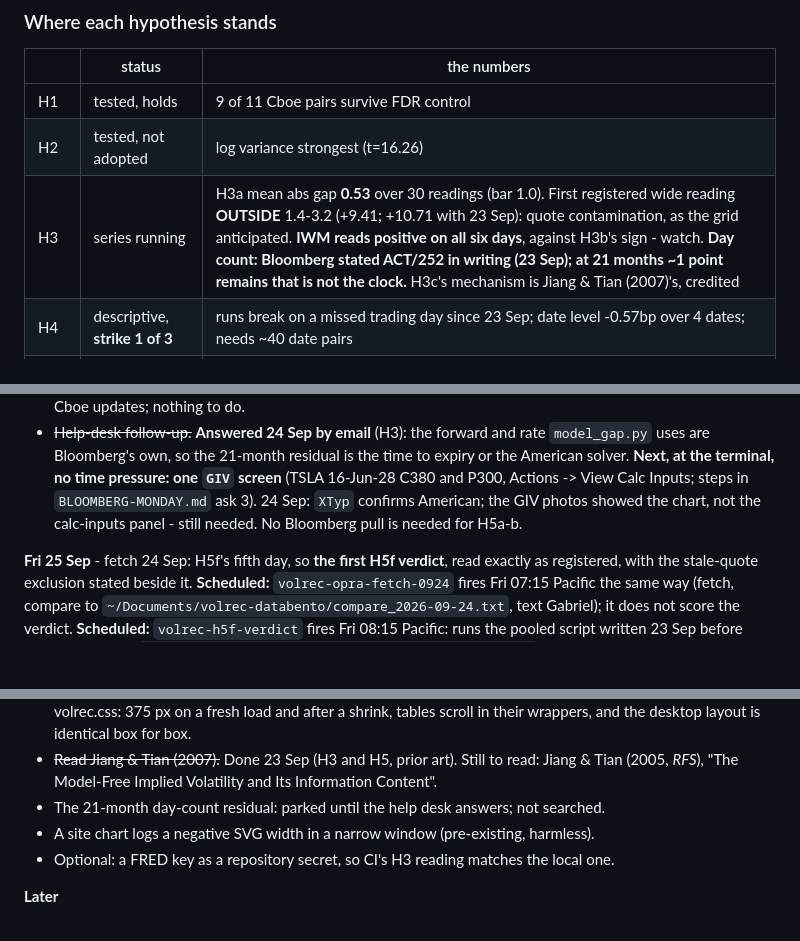
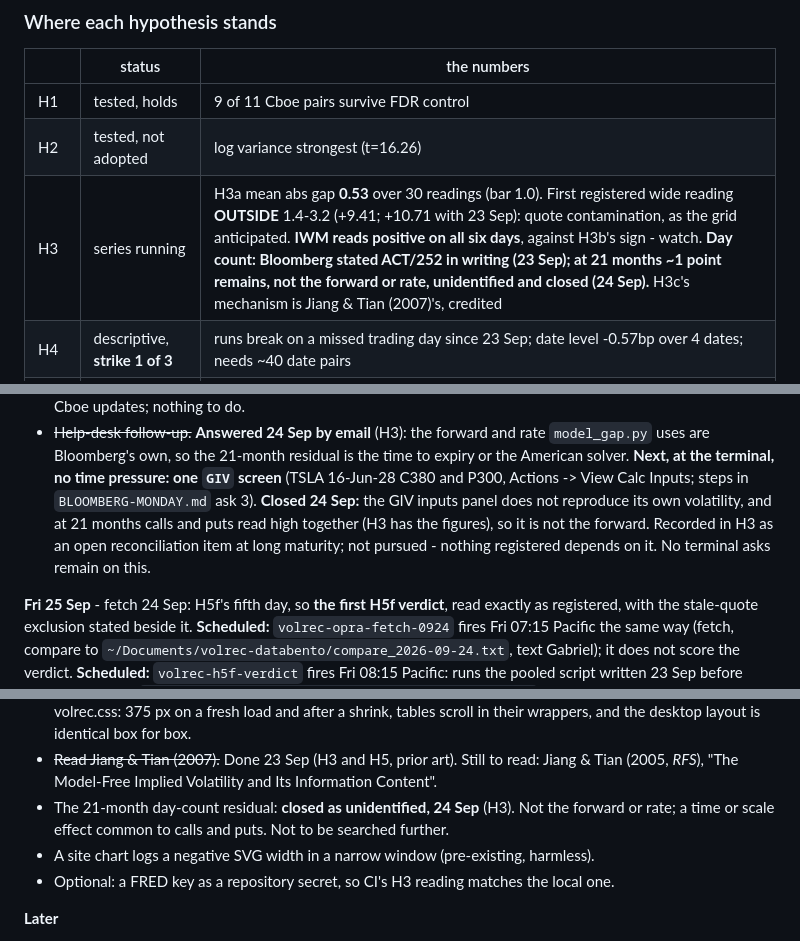
Before and after one commit to gabrielmitton-cloud/volrec, a Markdown page: HANDOFF.md, 3 parts joined by grey strips. GitHub-like rendering; blank space fills up the shorter version.

```diff
--- a/HANDOFF.md
+++ b/HANDOFF.md
@@ -1920,7 +1920,7 @@ every decision. This section is the only one guaranteed current. Read it, run
 |---|---|---|
 | H1 | tested, holds | 9 of 11 Cboe pairs survive FDR control |
 | H2 | tested, not adopted | log variance strongest (t=16.26) |
-| H3 | series running | H3a mean abs gap **0.53** over 30 readings (bar 1.0). First registered wide reading **OUTSIDE** 1.4-3.2 (+9.41; +10.71 with 23 Sep): quote contamination, as the grid anticipated. **IWM reads positive on all six days**, against H3b's sign - watch. **Day count: Bloomberg stated ACT/252 in writing (23 Sep); at 21 months ~1 point remains that is not the clock.** H3c's mechanism is Jiang & Tian (2007)'s, credited |
+| H3 | series running | H3a mean abs gap **0.53** over 30 readings (bar 1.0). First registered wide reading **OUTSIDE** 1.4-3.2 (+9.41; +10.71 with 23 Sep): quote contamination, as the grid anticipated. **IWM reads positive on all six days**, against H3b's sign - watch. **Day count: Bloomberg stated ACT/252 in writing (23 Sep); at 21 months ~1 point remains, not the forward or rate, unidentified and closed (24 Sep).** H3c's mechanism is Jiang & Tian (2007)'s, credited |
 | H4 | descriptive, **strike 1 of 3** | runs break on a missed trading day since 23 Sep; date level -0.57bp over 4 dates; needs ~40 date pairs |
 | H5a | **tested 23 Sep, holds weakly** | pooled median 0.40 of a spread over 169 wing contracts on 3 days (bar 0.5); **0.67 on the 132 both feeds bid** - the two readings of "quoted" are logged, nothing adjusted |
 | H5b | **tested 23 Sep, holds** | 36 of 36 free-feed missing bids are missing on Bloomberg (bar 80%) |
@@ -1989,8 +1989,10 @@ every decision. This section is the only one guaranteed current. Read it, run
   `model_gap.py` uses are Bloomberg's own, so the 21-month residual is the time to expiry
   or the American solver. **Next, at the terminal, no time pressure: one `GIV` screen**
   (TSLA 16-Jun-28 C380 and P300, Actions -> View Calc Inputs; steps in
-  `BLOOMBERG-MONDAY.md` ask 3). 24 Sep: `XTyp` confirms American; the GIV photos showed the
-  chart, not the calc-inputs panel - still needed. No Bloomberg pull is needed for H5a-b.
+  `BLOOMBERG-MONDAY.md` ask 3). **Closed 24 Sep:** the GIV inputs panel does not reproduce
+  its own volatility, and at 21 months calls and puts read high together (H3 has the
+  figures), so it is not the forward. Recorded in H3 as an open reconciliation item at long maturity;
+  not pursued - nothing registered depends on it. No terminal asks remain on this.
 
 **Fri 25 Sep** - fetch 24 Sep: H5f's fifth day, so **the first H5f verdict**, read exactly
 as registered, with the stale-quote exclusion stated beside it.
@@ -2020,7 +2022,8 @@ as registered, with the stale-quote exclusion stated beside it.
   desktop layout is identical box for box.
 - ~~Read Jiang & Tian (2007).~~ Done 23 Sep (H3 and H5, prior art). Still to read: Jiang
   & Tian (2005, *RFS*), "The Model-Free Implied Volatility and Its Information Content".
-- The 21-month day-count residual: parked until the help desk answers; not searched.
+- The 21-month day-count residual: **closed as unidentified, 24 Sep** (H3). Not the forward
+  or rate; a time or scale effect common to calls and puts. Not to be searched further.
 - A site chart logs a negative SVG width in a narrow window (pre-existing, harmless).
 - Optional: a FRED key as a repository secret, so CI's H3 reading matches the local one.
 
```
Also changed, not shown: BLOOMBERG-MONDAY.md (+7 -0 lines), hypotheses/2026-09-12-h3-free-data-model-free.md (+25 -0 lines).
